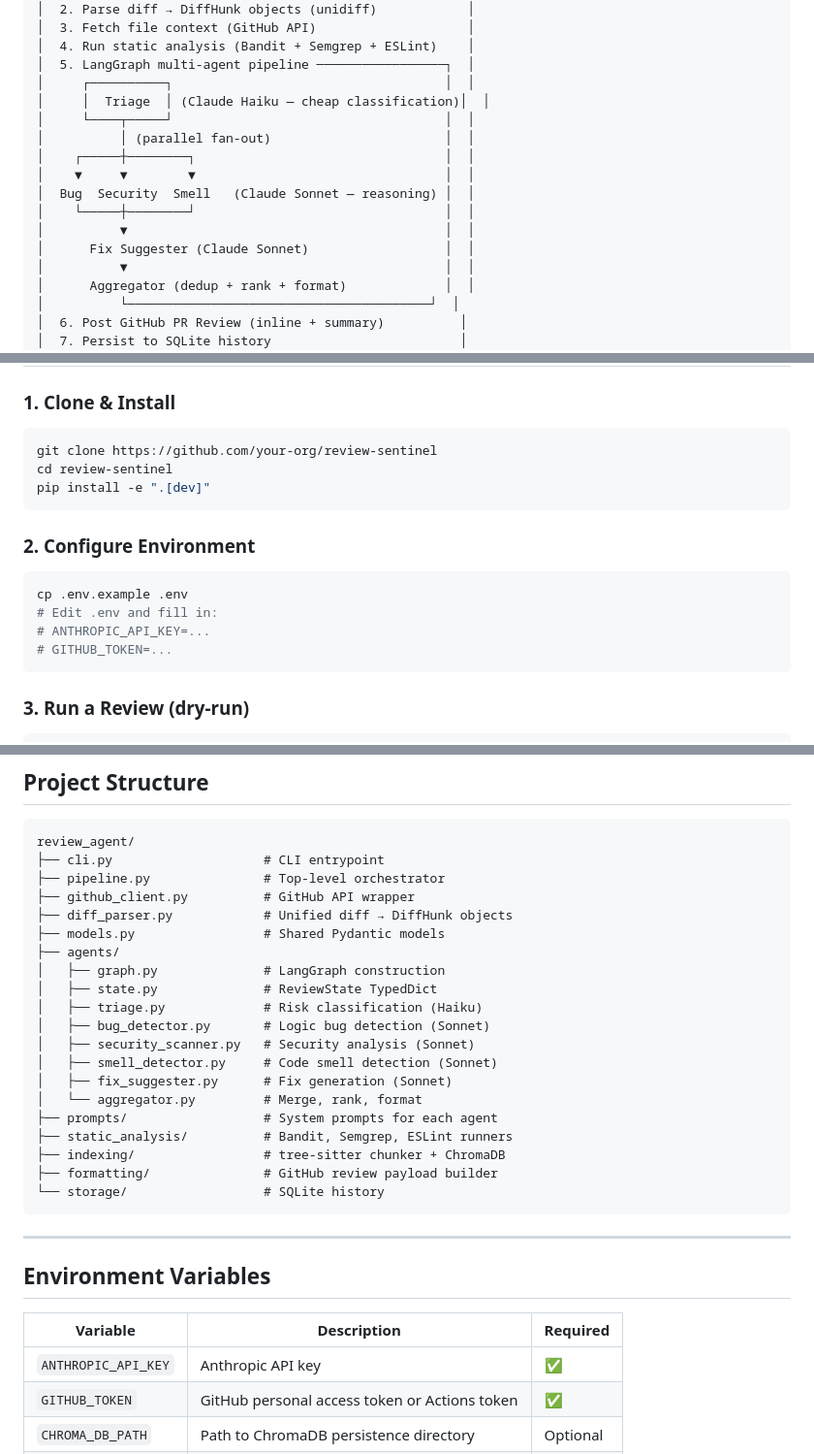
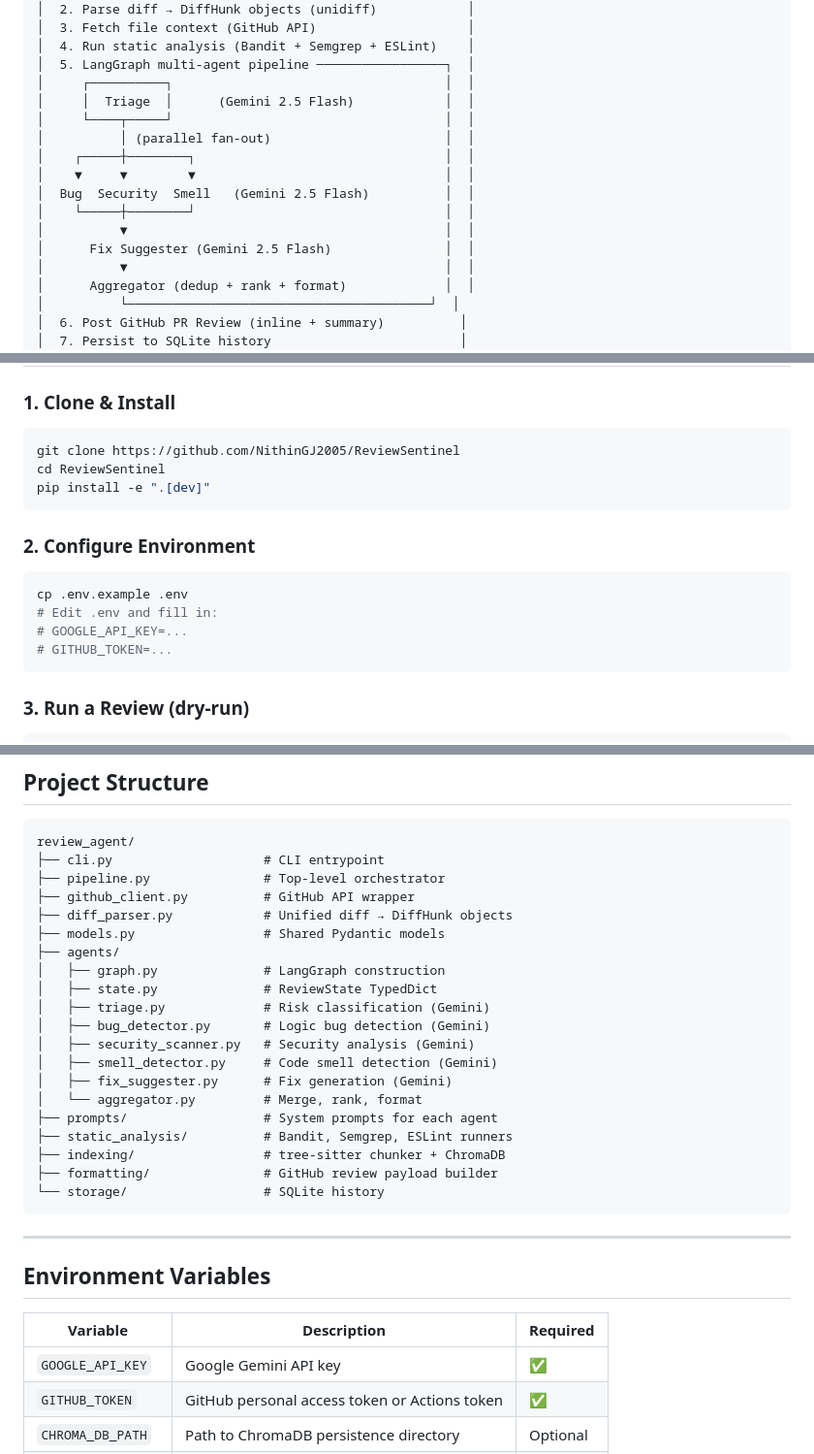
Before and after one commit to NithinGJ2005/ReviewSentinel, a Markdown page: README.md, 3 parts joined by grey strips. Shown at 97% size. Drawn GitHub-style.

Commit message:
Update README.md with Google Gemini configuration

````diff
--- a/README.md
+++ b/README.md
@@ -27,15 +27,15 @@ GitHub PR (opened/updated)
 │  4. Run static analysis (Bandit + Semgrep + ESLint)    │
 │  5. LangGraph multi-agent pipeline ─────────────────┐  │
 │     ┌──────────┐                                    │  │
-│     │  Triage  │ (Claude Haiku — cheap classification)│  │
+│     │  Triage  │      (Gemini 2.5 Flash)            │  │
 │     └────┬─────┘                                    │  │
 │          │ (parallel fan-out)                       │  │
 │    ┌─────┼────────┐                                 │  │
 │    ▼     ▼        ▼                                 │  │
-│  Bug  Security  Smell   (Claude Sonnet — reasoning) │  │
+│  Bug  Security  Smell   (Gemini 2.5 Flash)          │  │
 │    └─────┼────────┘                                 │  │
 │          ▼                                          │  │
-│      Fix Suggester (Claude Sonnet)                  │  │
+│      Fix Suggester (Gemini 2.5 Flash)               │  │
 │          ▼                                          │  │
 │      Aggregator (dedup + rank + format)             │  │
 │          └────────────────────────────────────────┘  │
@@ -65,8 +65,8 @@ GitHub PR (opened/updated)
 ### 1. Clone & Install
 
 ```bash
-git clone https://github.com/your-org/review-sentinel
-cd review-sentinel
+git clone https://github.com/NithinGJ2005/ReviewSentinel
+cd ReviewSentinel
 pip install -e ".[dev]"
 ```
 
@@ -75,7 +75,7 @@ pip install -e ".[dev]"
 ```bash
 cp .env.example .env
 # Edit .env and fill in:
-# ANTHROPIC_API_KEY=...
+# GOOGLE_API_KEY=...
 # GITHUB_TOKEN=...
 ```
 
@@ -162,11 +162,11 @@ review_agent/
 ├── agents/
 │   ├── graph.py              # LangGraph construction
 │   ├── state.py              # ReviewState TypedDict
-│   ├── triage.py             # Risk classification (Haiku)
-│   ├── bug_detector.py       # Logic bug detection (Sonnet)
-│   ├── security_scanner.py   # Security analysis (Sonnet)
-│   ├── smell_detector.py     # Code smell detection (Sonnet)
-│   ├── fix_suggester.py      # Fix generation (Sonnet)
+│   ├── triage.py             # Risk classification (Gemini)
+│   ├── bug_detector.py       # Logic bug detection (Gemini)
+│   ├── security_scanner.py   # Security analysis (Gemini)
+│   ├── smell_detector.py     # Code smell detection (Gemini)
+│   ├── fix_suggester.py      # Fix generation (Gemini)
 │   └── aggregator.py         # Merge, rank, format
 ├── prompts/                  # System prompts for each agent
 ├── static_analysis/          # Bandit, Semgrep, ESLint runners
@@ -181,7 +181,7 @@ review_agent/
 
 | Variable | Description | Required |
 |---|---|---|
-| `ANTHROPIC_API_KEY` | Anthropic API key | ✅ |
+| `GOOGLE_API_KEY` | Google Gemini API key | ✅ |
 | `GITHUB_TOKEN` | GitHub personal access token or Actions token | ✅ |
 | `CHROMA_DB_PATH` | Path to ChromaDB persistence directory | Optional |
 | `SQLITE_DB_PATH` | Path to SQLite database file | Optional |
````
Also changed, not shown: other parts of README.md (+4 -4 lines).
